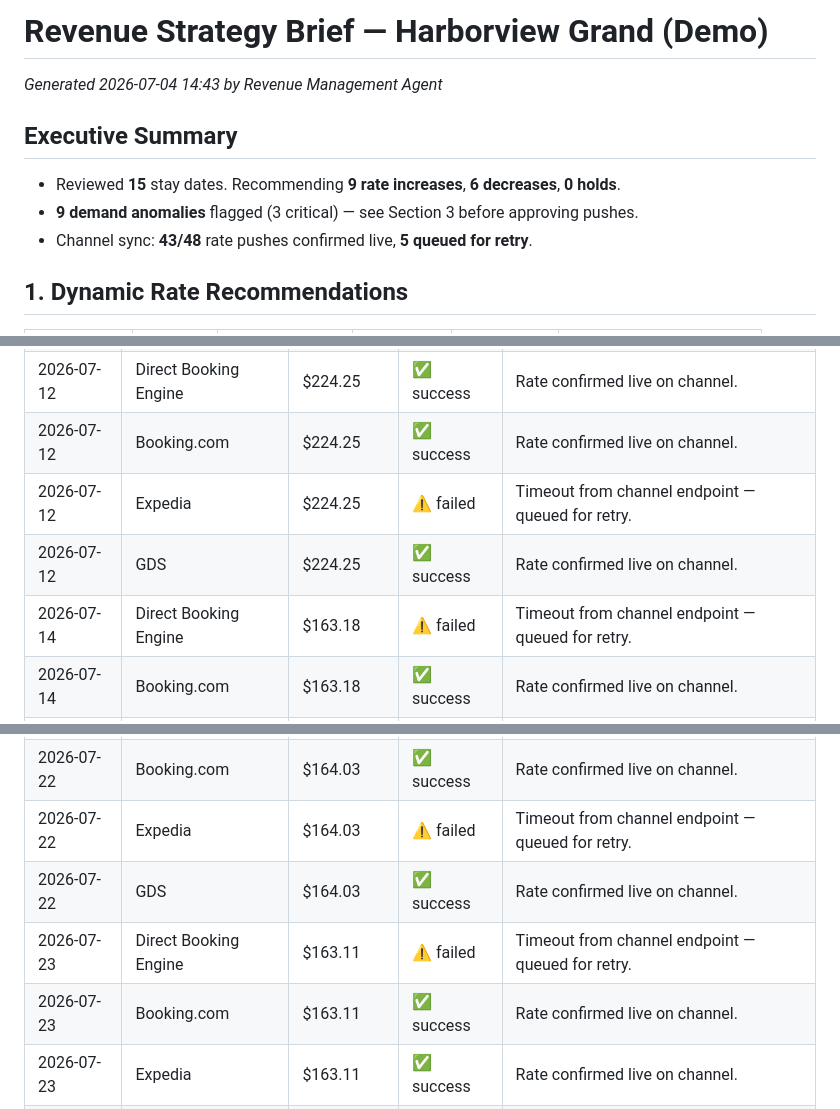
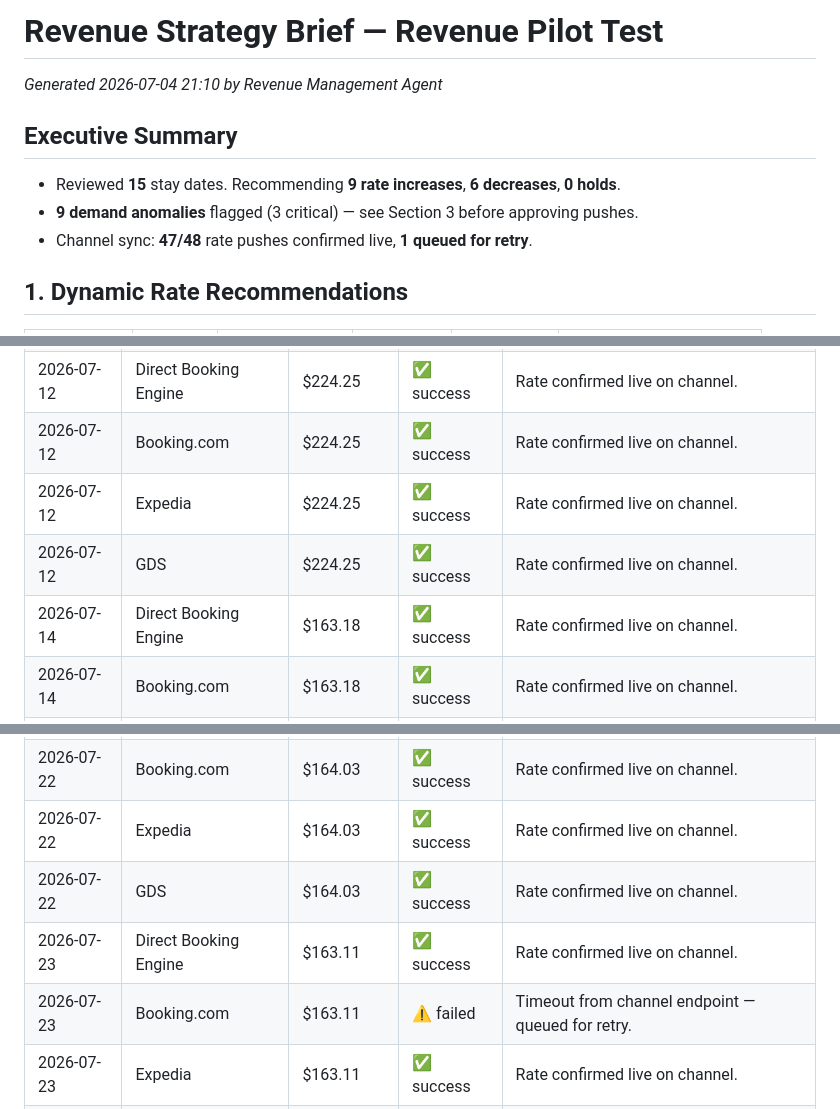
Before and after one commit to geanremona/revenue-management-agent, a Markdown page: revenue_strategy_brief.md, 3 parts joined by grey strips. Drawn GitHub-style.

```diff
--- a/revenue_strategy_brief.md
+++ b/revenue_strategy_brief.md
@@ -1,10 +1,10 @@
-# Revenue Strategy Brief — Harborview Grand (Demo)
-*Generated 2026-07-04 14:43 by Revenue Management Agent*
+# Revenue Strategy Brief — Revenue Pilot Test
+*Generated 2026-07-04 21:10 by Revenue Management Agent*
 
 ## Executive Summary
 - Reviewed **15** stay dates. Recommending **9 rate increases**, **6 decreases**, **0 holds**.
 - **9 demand anomalies** flagged (3 critical) — see Section 3 before approving pushes.
-- Channel sync: **43/48** rate pushes confirmed live, **5 queued for retry**.
+- Channel sync: **47/48** rate pushes confirmed live, **1 queued for retry**.
 
 ## 1. Dynamic Rate Recommendations
 | Stay Date | Current | Recommended | Δ% | Occupancy | Event |
@@ -123,9 +123,9 @@
 | 2026-07-11 | GDS | $192.78 | ✅ success | Rate confirmed live on channel. |
 | 2026-07-12 | Direct Booking Engine | $224.25 | ✅ success | Rate confirmed live on channel. |
 | 2026-07-12 | Booking.com | $224.25 | ✅ success | Rate confirmed live on channel. |
-| 2026-07-12 | Expedia | $224.25 | ⚠️ failed | Timeout from channel endpoint — queued for retry. |
+| 2026-07-12 | Expedia | $224.25 | ✅ success | Rate confirmed live on channel. |
 | 2026-07-12 | GDS | $224.25 | ✅ success | Rate confirmed live on channel. |
-| 2026-07-14 | Direct Booking Engine | $163.18 | ⚠️ failed | Timeout from channel endpoint — queued for retry. |
+| 2026-07-14 | Direct Booking Engine | $163.18 | ✅ success | Rate confirmed live on channel. |
 | 2026-07-14 | Booking.com | $163.18 | ✅ success | Rate confirmed live on channel. |
 | 2026-07-14 | Expedia | $163.18 | ✅ success | Rate confirmed live on channel. |
 | 2026-07-14 | GDS | $163.18 | ✅ success | Rate confirmed live on channel. |
@@ -151,10 +151,10 @@
 | 2026-07-21 | GDS | $168.31 | ✅ success | Rate confirmed live on channel. |
 | 2026-07-22 | Direct Booking Engine | $164.03 | ✅ success | Rate confirmed live on channel. |
 | 2026-07-22 | Booking.com | $164.03 | ✅ success | Rate confirmed live on channel. |
-| 2026-07-22 | Expedia | $164.03 | ⚠️ failed | Timeout from channel endpoint — queued for retry. |
+| 2026-07-22 | Expedia | $164.03 | ✅ success | Rate confirmed live on channel. |
 | 2026-07-22 | GDS | $164.03 | ✅ success | Rate confirmed live on channel. |
-| 2026-07-23 | Direct Booking Engine | $163.11 | ⚠️ failed | Timeout from channel endpoint — queued for retry. |
-| 2026-07-23 | Booking.com | $163.11 | ✅ success | Rate confirmed live on channel. |
+| 2026-07-23 | Direct Booking Engine | $163.11 | ✅ success | Rate confirmed live on channel. |
+| 2026-07-23 | Booking.com | $163.11 | ⚠️ failed | Timeout from channel endpoint — queued for retry. |
 | 2026-07-23 | Expedia | $163.11 | ✅ success | Rate confirmed live on channel. |
 | 2026-07-23 | GDS | $163.11 | ✅ success | Rate confirmed live on channel. |
 | 2026-07-24 | Direct Booking Engine | $211.96 | ✅ success | Rate confirmed live on channel. |
```
Also changed, not shown: other parts of revenue_strategy_brief.md (+1 -1 lines), skills/SKILL.md (added, +103 -0 lines).
